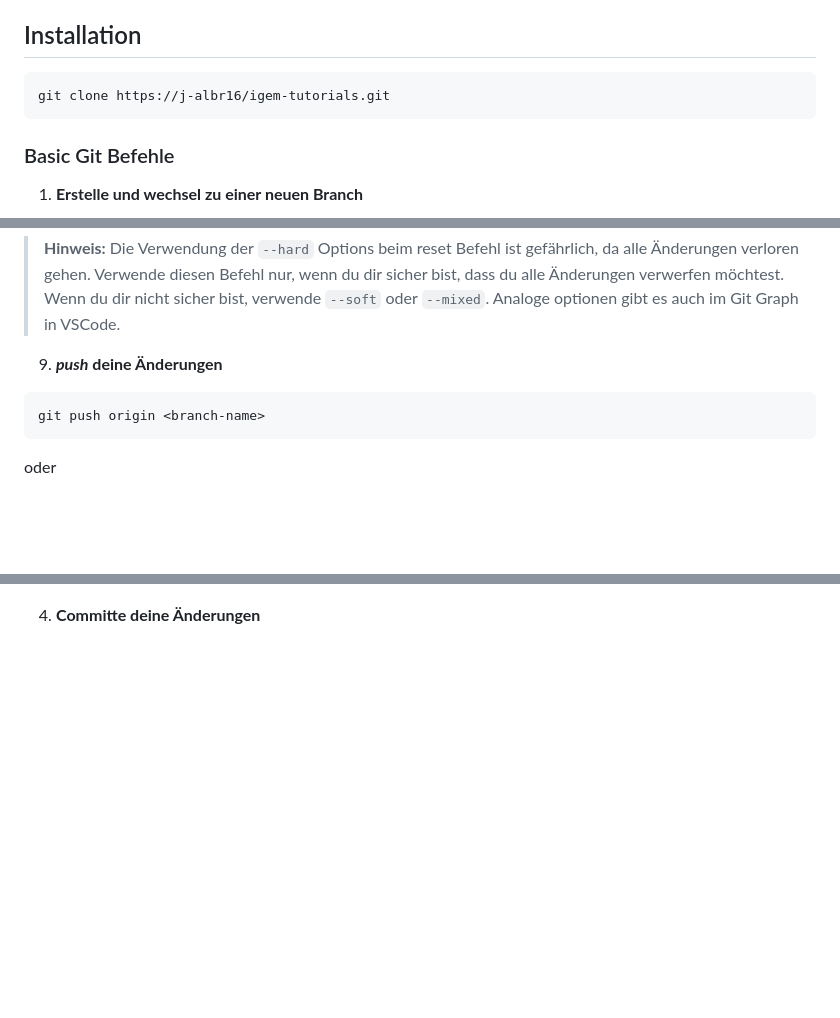
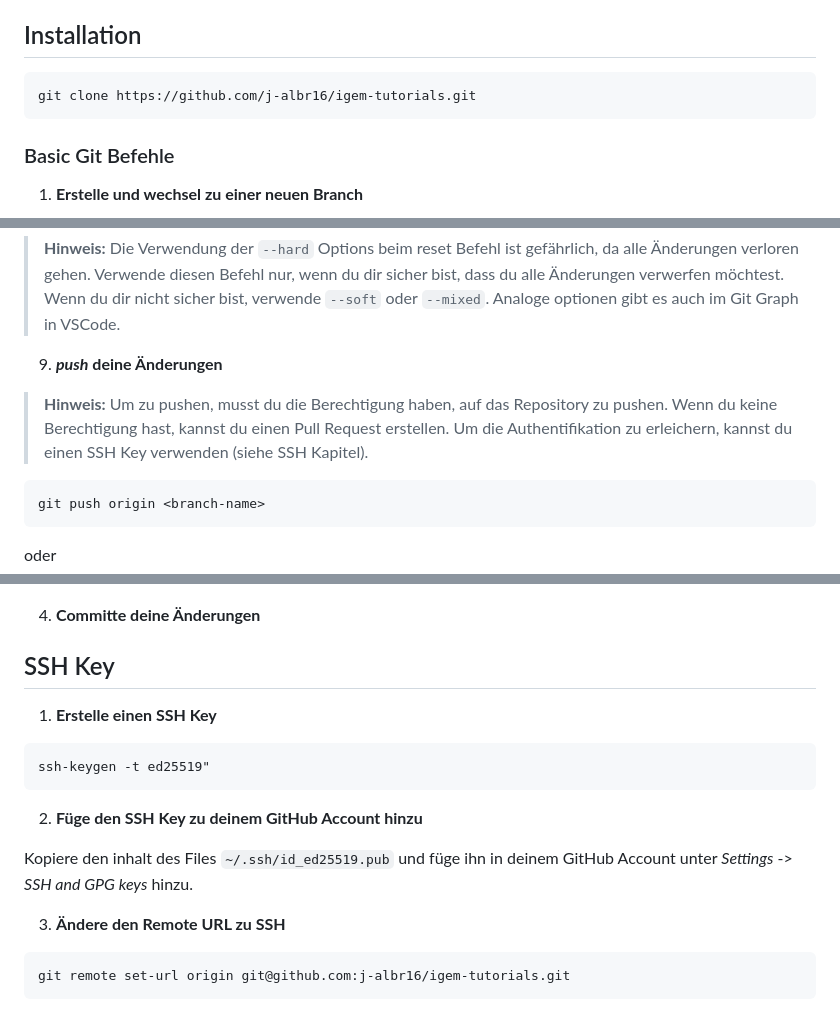
Before and after one commit to j-albr16/igem-tutorials, a Markdown page: git/README.md, 3 parts joined by grey strips. Rendered like a GitHub page; blank space fills up the shorter version.

````diff
--- a/git/README.md
+++ b/git/README.md
@@ -13,7 +13,7 @@ Installiere dir folgende Extensions für VSCode:
 ## Installation
 
 ```bash
-git clone https://j-albr16/igem-tutorials.git
+git clone https://github.com/j-albr16/igem-tutorials.git
 ```
 
 ### Basic Git Befehle
@@ -97,6 +97,8 @@ In VSCode kannst du den vorletzten commit im Git Graph auswählen und dann auf d
 
 9. ***push* deine Änderungen**
 
+> **Hinweis:** Um zu pushen, musst du die Berechtigung haben, auf das Repository zu pushen. Wenn du keine Berechtigung hast, kannst du einen Pull Request erstellen. Um die Authentifikation zu erleichern, kannst du einen SSH Key verwenden (siehe SSH Kapitel).
+
 ```bash
 git push origin <branch-name>
 ```
@@ -158,3 +160,22 @@ Gehe in VSCode im Git Menü auf das File mit dem Konllikt und wähle den Konflik
 ![merge](images/merge.png)
 
 4. **Committe deine Änderungen**
+
+
+## SSH Key
+
+1. **Erstelle einen SSH Key**
+
+```bash
+ssh-keygen -t ed25519"
+```
+
+2. **Füge den SSH Key zu deinem GitHub Account hinzu**
+
+Kopiere den inhalt des Files `~/.ssh/id_ed25519.pub` und füge ihn in deinem GitHub Account unter *Settings* -> *SSH and GPG keys* hinzu.
+
+3. **Ändere den Remote URL zu SSH**
+
+```bash
+git remote set-url origin git@github.com:j-albr16/igem-tutorials.git
+```
````
